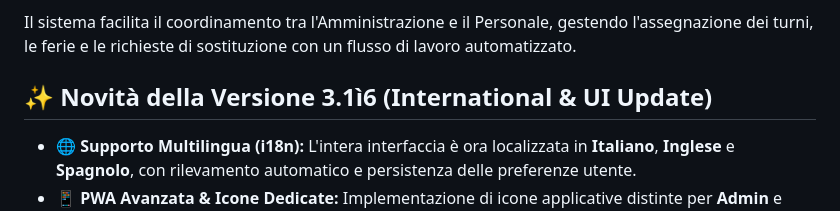
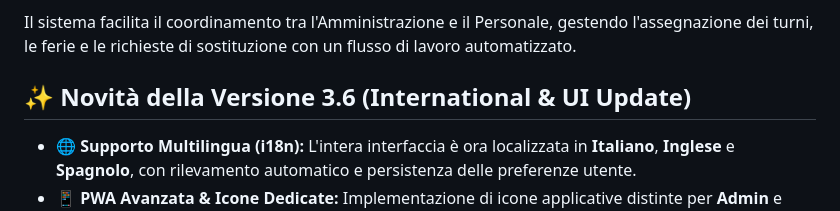
Before and after one commit to Marchi2005/TSC-Turni, a Markdown page: README.md, the part around the change. Rendered like a GitHub page.

Commit message:
Update version to 3.6 and enhance feature list
Updated version number and added new features in the README.

```diff
--- a/README.md
+++ b/README.md
@@ -4,7 +4,7 @@ Piattaforma Web App (PWA) per la gestione operativa dei turni del **Tabacchi San
 
 Il sistema facilita il coordinamento tra l'Amministrazione e il Personale, gestendo l'assegnazione dei turni, le ferie e le richieste di sostituzione con un flusso di lavoro automatizzato.
 
-## ✨ Novità della Versione 3.1ì6 (International & UI Update)
+## ✨ Novità della Versione 3.6 (International & UI Update)
 
 * **🌐 Supporto Multilingua (i18n):** L'intera interfaccia è ora localizzata in **Italiano**, **Inglese** e **Spagnolo**, con rilevamento automatico e persistenza delle preferenze utente.
 * **📱 PWA Avanzata & Icone Dedicate:** Implementazione di icone applicative distinte per **Admin** e **Dipendenti** per migliorare la riconoscibilità sulla Home Screen. Supporto nativo per **Dark Mode** e icone iOS trasparenti.
```
